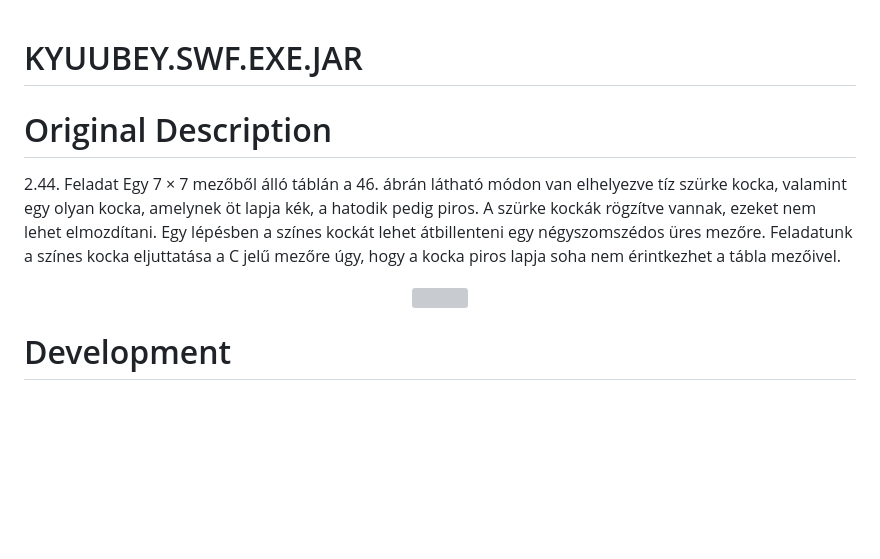
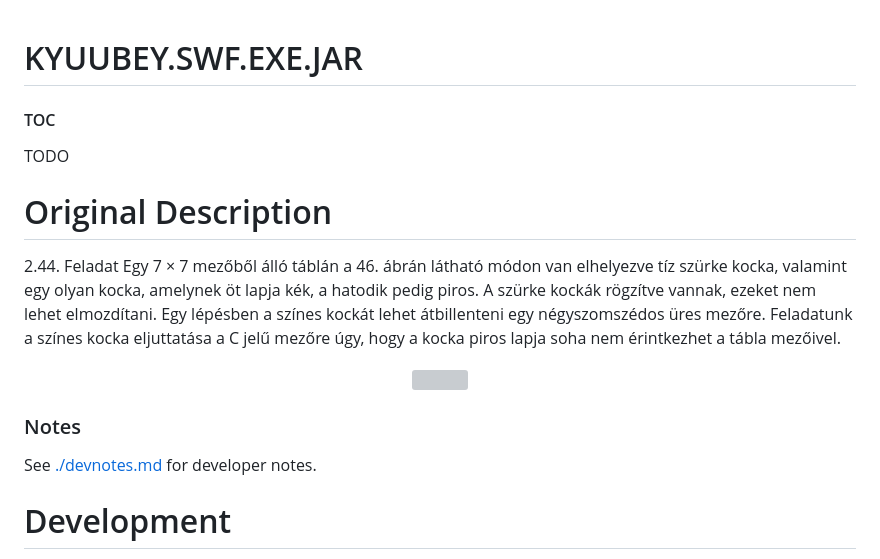
Before and after one commit to deliciouslytyped/szofsd-homework-proj, a Markdown page: README.md, the part around the change. Rendered like a GitHub page; blank space fills up the shorter version; grey boxes are pictures that could not be loaded.

Commit message:
developer: add notes file with some notes

```diff
--- a/README.md
+++ b/README.md
@@ -1,4 +1,7 @@
 # KYUUBEY.SWF.EXE.JAR
+
+#### TOC
+TODO
 
 # Original Description
 2.44. Feladat
@@ -12,6 +15,9 @@ a kocka piros lapja soha nem érintkezhet a tábla mezőivel.
 <p align="center">
   <img src="./feladat.svg" style="width: 50%;" />
 </p>
+
+### Notes
+See [./devnotes.md](./devnotes.md) for developer notes.
 
 # Development
 This project uses the following branches:
```
Also changed, not shown: devnotes.md (added, +119 -0 lines).
